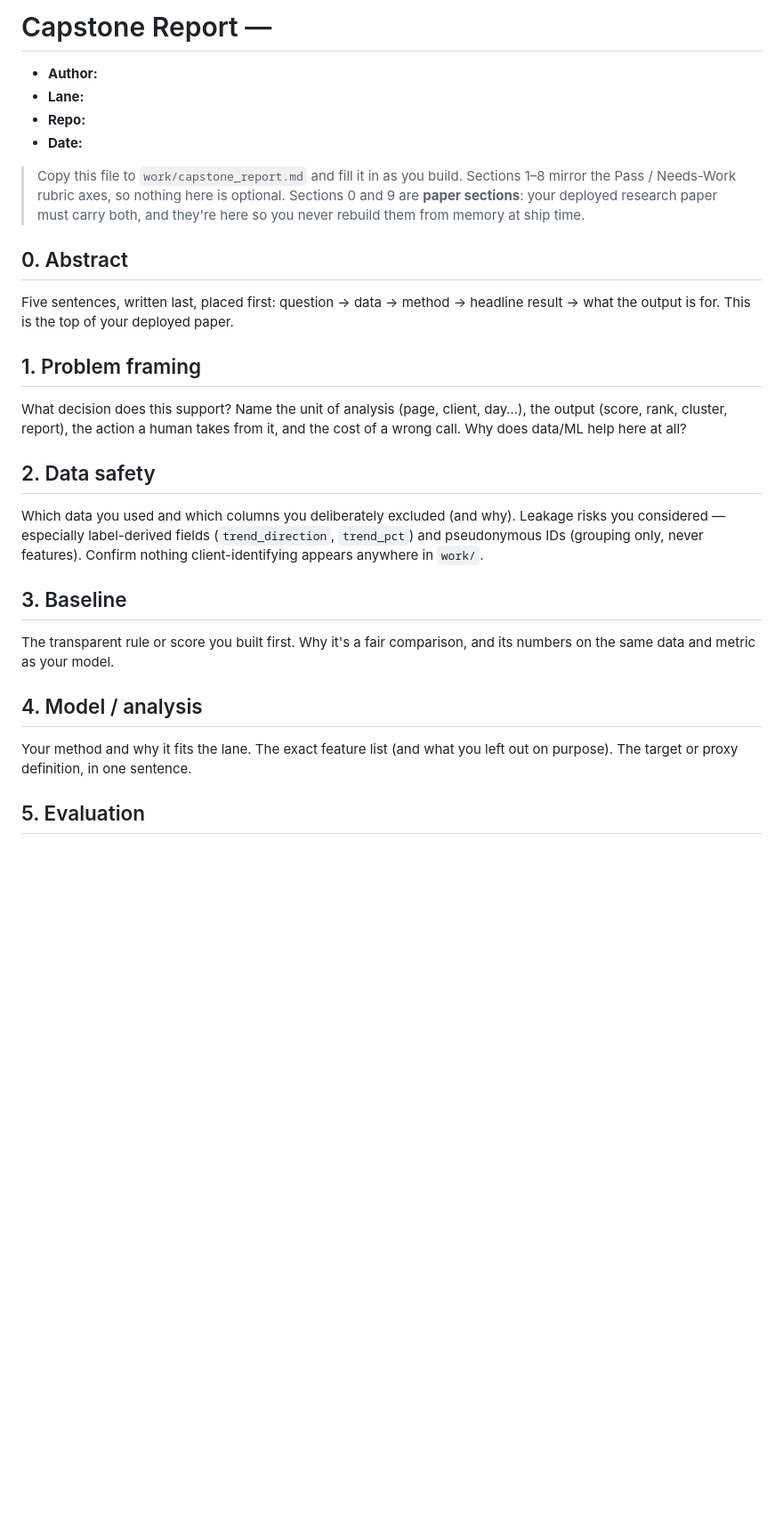
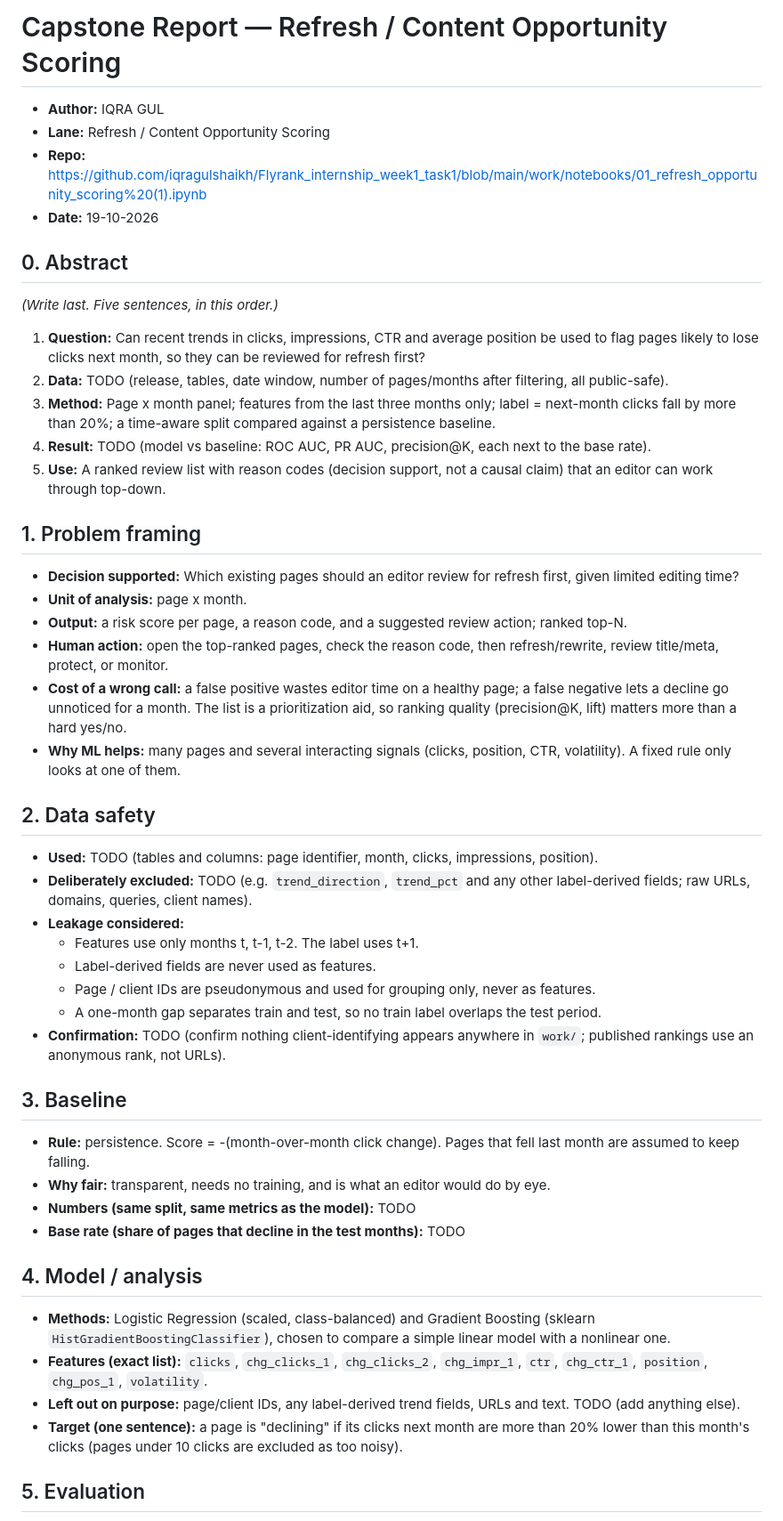
Before and after one commit to iqragulshaikh/Flyrank_internship_week1_task1, a Markdown page: work/capstone_report_template.md, the part around one of its changes. Shown at 89% size. GitHub-like rendering; blank space fills up the shorter version.

Commit message:
Update capstone report template with author details

```diff
--- a/work/capstone_report_template.md
+++ b/work/capstone_report_template.md
@@ -1,42 +1,54 @@
-# Capstone Report — <your lane>
+# Capstone Report — Refresh / Content Opportunity Scoring
 
-- **Author:**
-- **Lane:**
-- **Repo:**
-- **Date:**
-
-> Copy this file to `work/capstone_report.md` and fill it in as you build. Sections 1–8
-> mirror the Pass / Needs-Work rubric axes, so nothing here is optional. Sections 0 and 9
-> are **paper sections**: your deployed research paper must carry both, and they're here so
-> you never rebuild them from memory at ship time.
+- **Author:** IQRA GUL
+- **Lane:** Refresh / Content Opportunity Scoring
+- **Repo:** https://github.com/iqragulshaikh/Flyrank_internship_week1_task1/blob/main/work/notebooks/01_refresh_opportunity_scoring%20(1).ipynb
+- **Date:** 19-10-2026
 
 ## 0. Abstract
 
-Five sentences, written last, placed first: question → data → method → headline result →
-what the output is for. This is the top of your deployed paper.
+*(Write last. Five sentences, in this order.)*
+
+1. **Question:** Can recent trends in clicks, impressions, CTR and average position be used to flag pages likely to lose clicks next month, so they can be reviewed for refresh first?
+2. **Data:** TODO (release, tables, date window, number of pages/months after filtering, all public-safe).
+3. **Method:** Page x month panel; features from the last three months only; label = next-month clicks fall by more than 20%; a time-aware split compared against a persistence baseline.
+4. **Result:** TODO (model vs baseline: ROC AUC, PR AUC, precision@K, each next to the base rate).
+5. **Use:** A ranked review list with reason codes (decision support, not a causal claim) that an editor can work through top-down.
 
 ## 1. Problem framing
 
-What decision does this support? Name the unit of analysis (page, client, day…), the output
-(score, rank, cluster, report), the action a human takes from it, and the cost of a wrong
-call. Why does data/ML help here at all?
+- **Decision supported:** Which existing pages should an editor review for refresh first, given limited editing time?
+- **Unit of analysis:** page x month.
+- **Output:** a risk score per page, a reason code, and a suggested review action; ranked top-N.
+- **Human action:** open the top-ranked pages, check the reason code, then refresh/rewrite, review title/meta, protect, or monitor.
+- **Cost of a wrong call:** a false positive wastes editor time on a healthy page; a false negative lets a decline go unnoticed for a month. The list is a prioritization aid, so ranking quality (precision@K, lift) matters more than a hard yes/no.
+- **Why ML helps:** many pages and several interacting signals (clicks, position, CTR, volatility). A fixed rule only looks at one of them.
 
 ## 2. Data safety
 
-Which data you used and which columns you deliberately excluded (and why). Leakage risks you
-considered — especially label-derived fields (`trend_direction`, `trend_pct`) and pseudonymous
-IDs (grouping only, never features). Confirm nothing client-identifying appears anywhere in
-`work/`.
+- **Used:** TODO (tables and columns: page identifier, month, clicks, impressions, position).
+- **Deliberately excluded:** TODO (e.g. `trend_direction`, `trend_pct` and any other label-derived fields; raw URLs, domains, queries, client names).
+- **Leakage considered:**
+  - Features use only months t, t-1, t-2. The label uses t+1.
+  - Label-derived fields are never used as features.
+  - Page / client IDs are pseudonymous and used for grouping only, never as features.
+  - A one-month gap separates train and test, so no train label overlaps the test period.
+- **Confirmation:** TODO (confirm nothing client-identifying appears anywhere in `work/`; published rankings use an anonymous rank, not URLs).
 
 ## 3. Baseline
 
-The transparent rule or score you built first. Why it's a fair comparison, and its numbers on
-the same data and metric as your model.
+- **Rule:** persistence. Score = -(month-over-month click change). Pages that fell last month are assumed to keep falling.
+- **Why fair:** transparent, needs no training, and is what an editor would do by eye.
+- **Numbers (same split, same metrics as the model):** TODO
+- **Base rate (share of pages that decline in the test months):** TODO
 
 ## 4. Model / analysis
 
-Your method and why it fits the lane. The exact feature list (and what you left out on
-purpose). The target or proxy definition, in one sentence.
+- **Methods:** Logistic Regression (scaled, class-balanced) and Gradient Boosting (sklearn `HistGradientBoostingClassifier`), chosen to compare a simple linear model with a nonlinear one.
+- **Features (exact list):**
+  `clicks`, `chg_clicks_1`, `chg_clicks_2`, `chg_impr_1`, `ctr`, `chg_ctr_1`, `position`, `chg_pos_1`, `volatility`.
+- **Left out on purpose:** page/client IDs, any label-derived trend fields, URLs and text. TODO (add anything else).
+- **Target (one sentence):** a page is "declining" if its clicks next month are more than 20% lower than this month's clicks (pages under 10 clicks are excluded as too noisy).
 
 ## 5. Evaluation
 
```
Also changed, not shown: other parts of work/capstone_report_template.md (+25 -21 lines).
